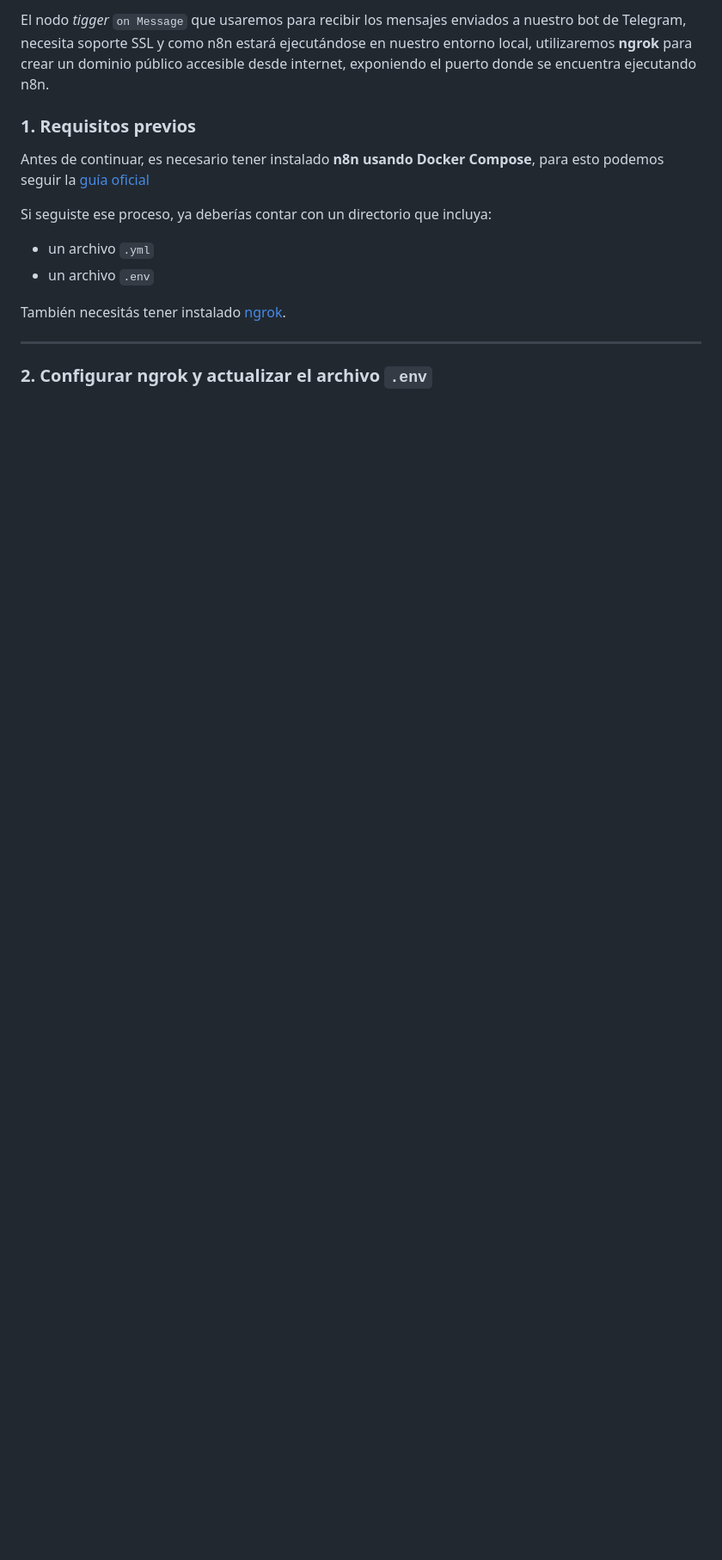
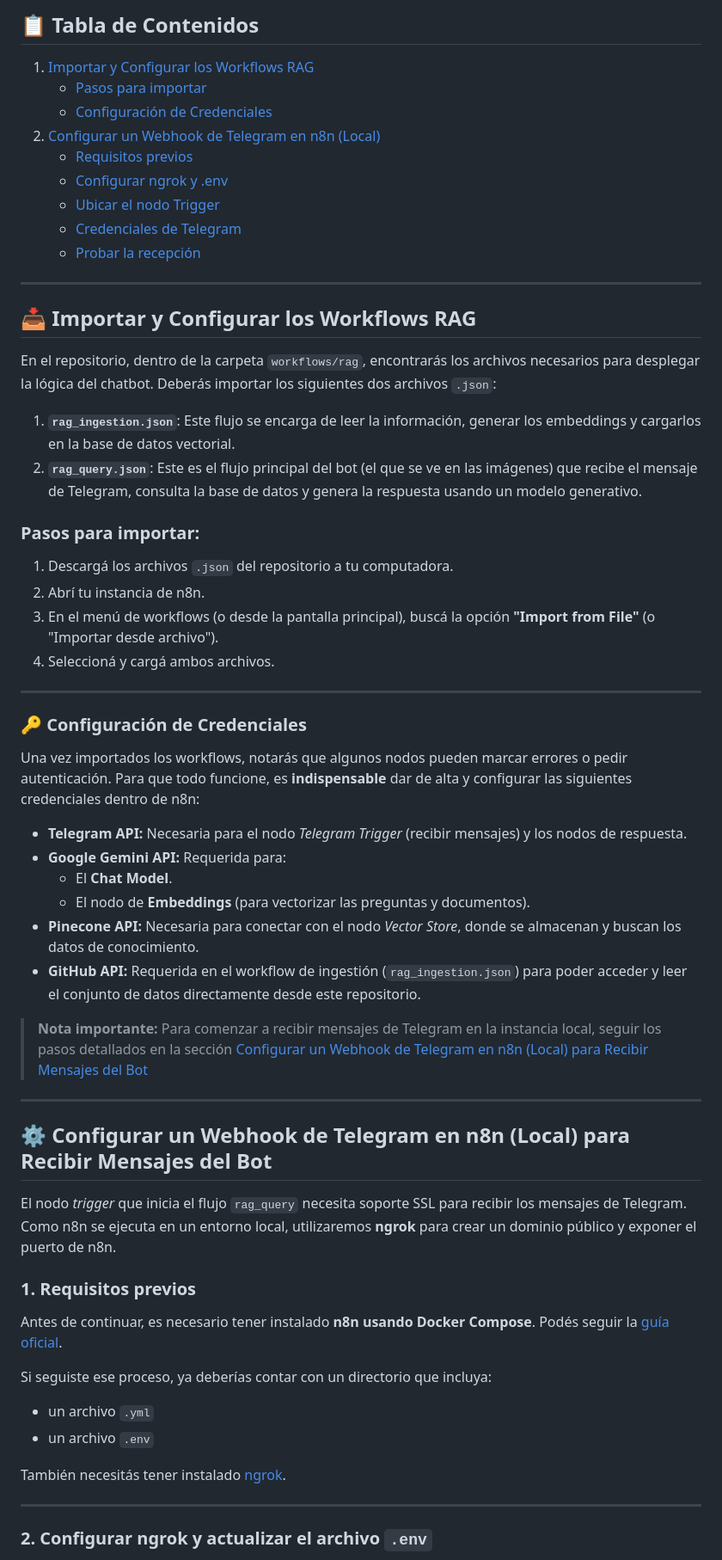
Before and after one commit to mit0110/chatbot_famaf, a Markdown page: README.md, the part around one of its changes. Shown at 86% size. Drawn GitHub-style; blank space fills up the shorter version.

```diff
--- a/README.md
+++ b/README.md
@@ -4,13 +11,58 @@
 
-El nodo *tigger* `on Message` que usaremos para recibir los mensajes enviados a nuestro bot de Telegram, necesita soporte SSL y como n8n estará ejecutándose en nuestro entorno local, utilizaremos **ngrok** para crear un dominio público accesible desde internet, exponiendo el puerto donde se encuentra ejecutando n8n.
+## 📋 Tabla de Contenidos
 
+1. [Importar y Configurar los Workflows RAG](#-importar-y-configurar-los-workflows-rag)
+    - [Pasos para importar](#pasos-para-importar)
+    - [Configuración de Credenciales](#-configuración-de-credenciales)
+2. [Configurar un Webhook de Telegram en n8n (Local)](#%EF%B8%8F-configurar-un-webhook-de-telegram-en-n8n-local-para-recibir-mensajes-del-bot)
+    - [Requisitos previos](#1-requisitos-previos)
+    - [Configurar ngrok y .env](#2-configurar-ngrok-y-actualizar-el-archivo-env)
+    - [Ubicar el nodo Trigger](#3-ubicar-y-verificar-el-nodo-trigger-en-rag_query)
+    - [Credenciales de Telegram](#4-configurar-las-credenciales-de-telegram)
+    - [Probar la recepción](#5-probar-la-recepción-de-mensajes)
+
+---
+
+## 📥 Importar y Configurar los Workflows RAG
+
+En el repositorio, dentro de la carpeta `workflows/rag`, encontrarás los archivos necesarios para desplegar la lógica del chatbot. Deberás importar los siguientes dos archivos `.json`:
+
+1.  **`rag_ingestion.json`**: Este flujo se encarga de leer la información, generar los embeddings y cargarlos en la base de datos vectorial.
+2.  **`rag_query.json`**: Este es el flujo principal del bot (el que se ve en las imágenes) que recibe el mensaje de Telegram, consulta la base de datos y genera la respuesta usando un modelo generativo.
+
+### Pasos para importar:
+
+1.  Descargá los archivos `.json` del repositorio a tu computadora.
+2.  Abrí tu instancia de n8n.
+3.  En el menú de workflows (o desde la pantalla principal), buscá la opción **"Import from File"** (o "Importar desde archivo").
+4.  Seleccioná y cargá ambos archivos.
+
+---
+
+### 🔑 Configuración de Credenciales
+
+Una vez importados los workflows, notarás que algunos nodos pueden marcar errores o pedir autenticación. Para que todo funcione, es **indispensable** dar de alta y configurar las siguientes credenciales dentro de n8n:
+
+* **Telegram API:** Necesaria para el nodo *Telegram Trigger* (recibir mensajes) y los nodos de respuesta.
+* **Google Gemini API:** Requerida para:
+    * El **Chat Model**.
+    * El nodo de **Embeddings** (para vectorizar las preguntas y documentos).
+* **Pinecone API:** Necesaria para conectar con el nodo *Vector Store*, donde se almacenan y buscan los datos de conocimiento.
+* **GitHub API:** Requerida en el workflow de ingestión (`rag_ingestion.json`) para poder acceder y leer el conjunto de datos directamente desde este repositorio.
+
+> **Nota importante:** Para comenzar a recibir mensajes de Telegram en la instancia local, seguir los pasos detallados en la sección [Configurar un Webhook de Telegram en n8n (Local) para Recibir Mensajes del Bot](#%EF%B8%8F-configurar-un-webhook-de-telegram-en-n8n-local-para-recibir-mensajes-del-bot)
+
+---
+
+## ⚙️ Configurar un Webhook de Telegram en n8n (Local) para Recibir Mensajes del Bot
+
+El nodo *trigger* que inicia el flujo `rag_query` necesita soporte SSL para recibir los mensajes de Telegram. Como n8n se ejecuta en un entorno local, utilizaremos **ngrok** para crear un dominio público y exponer el puerto de n8n.
 
 ### 1. Requisitos previos
 
-Antes de continuar, es necesario tener instalado **n8n usando Docker Compose**, para esto podemos seguir la [guía oficial](https://docs.n8n.io/hosting/installation/server-setups/docker-compose/#4-create-an-env-file)
+Antes de continuar, es necesario tener instalado **n8n usando Docker Compose**. Podés seguir la [guía oficial](https://docs.n8n.io/hosting/installation/server-setups/docker-compose/#4-create-an-env-file).
 
 Si seguiste ese proceso, ya deberías contar con un directorio que incluya:
-
 - un archivo `.yml`
 - un archivo `.env`
 
@@ -18,7 +70,6 @@ También necesitás tener instalado [ngrok](https://ngrok.com/download).
 
 ---
 
-
 ### 2. Configurar ngrok y actualizar el archivo `.env`
 
 1. Iniciá sesión en tu cuenta de ngrok.
```
Also changed, not shown: other parts of README.md (+30 -42 lines).
